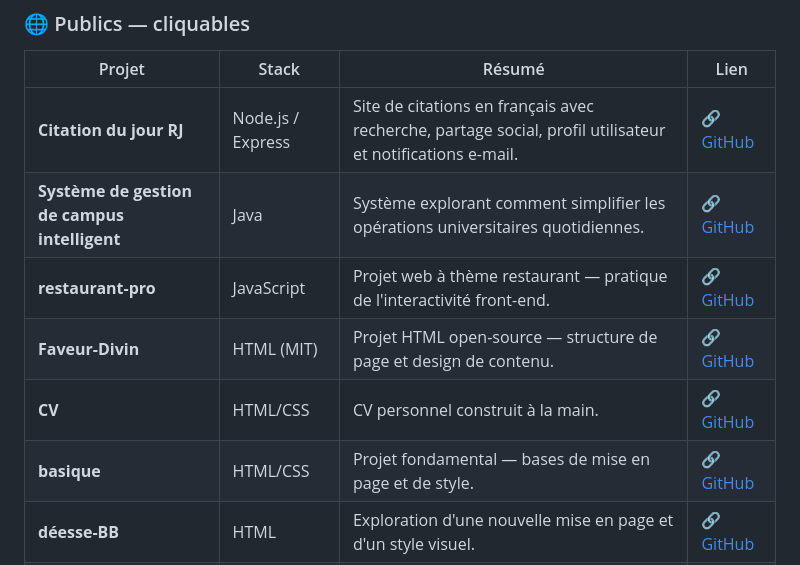
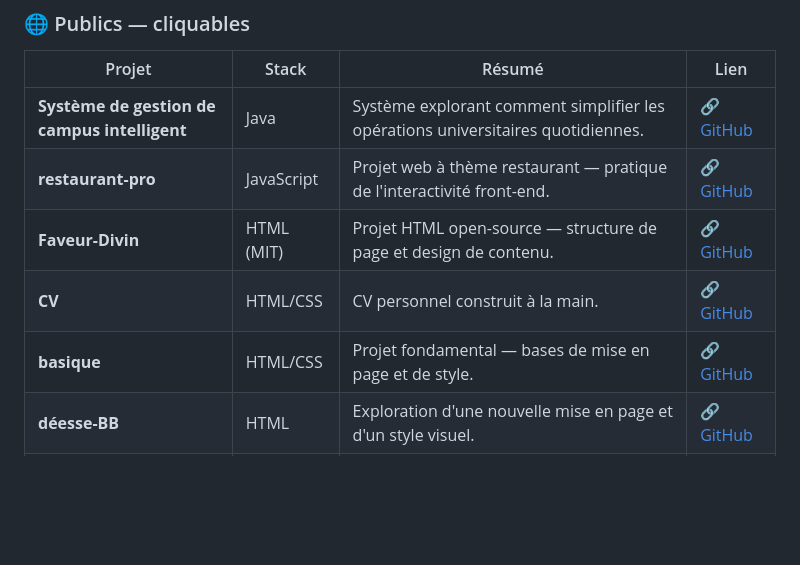
Before and after one commit to Rjacques10/Renanaga-jacques, a Markdown page: README.md, the part around one of its changes. GitHub-like rendering; blank space fills up the shorter version.

Commit message:
Update GitHub links in README.md

```diff
--- a/README.md
+++ b/README.md
@@ -57,8 +57,7 @@ Comptes-rendus de labs pratiques réalisés en environnement virtualisé et auto
 
 | Projet | Stack | Résumé | Lien |
 |---|---|---|---|
-| **Citation du jour RJ** | Node.js / Express | Site de citations en français avec recherche, partage social, profil utilisateur et notifications e-mail. | [🔗 GitHub](https://github.com/Rjacques10) |
-| **Système de gestion de campus intelligent** | Java | Système explorant comment simplifier les opérations universitaires quotidiennes. | [🔗 GitHub](https://github.com/Rjacques10/Syst-me-de-gestion-de-campus-intelligent) |
+| **Système de gestion de campus intelligent** | Java | Système explorant comment simplifier les opérations universitaires quotidiennes. | [🔗 GitHub](https://github.com/Rjacques10/Smart-Campus-Management-System) |
 | **restaurant-pro** | JavaScript | Projet web à thème restaurant — pratique de l'interactivité front-end. | [🔗 GitHub](https://github.com/Rjacques10/restaurant-pro) |
 | **Faveur-Divin** | HTML (MIT) | Projet HTML open-source — structure de page et design de contenu. | [🔗 GitHub](https://github.com/Rjacques10/Faveur-Divin) |
 | **CV** | HTML/CSS | CV personnel construit à la main. | [🔗 GitHub](https://github.com/Rjacques10/CV) |
```
Also changed, not shown: other parts of README.md (+1 -1 lines).
